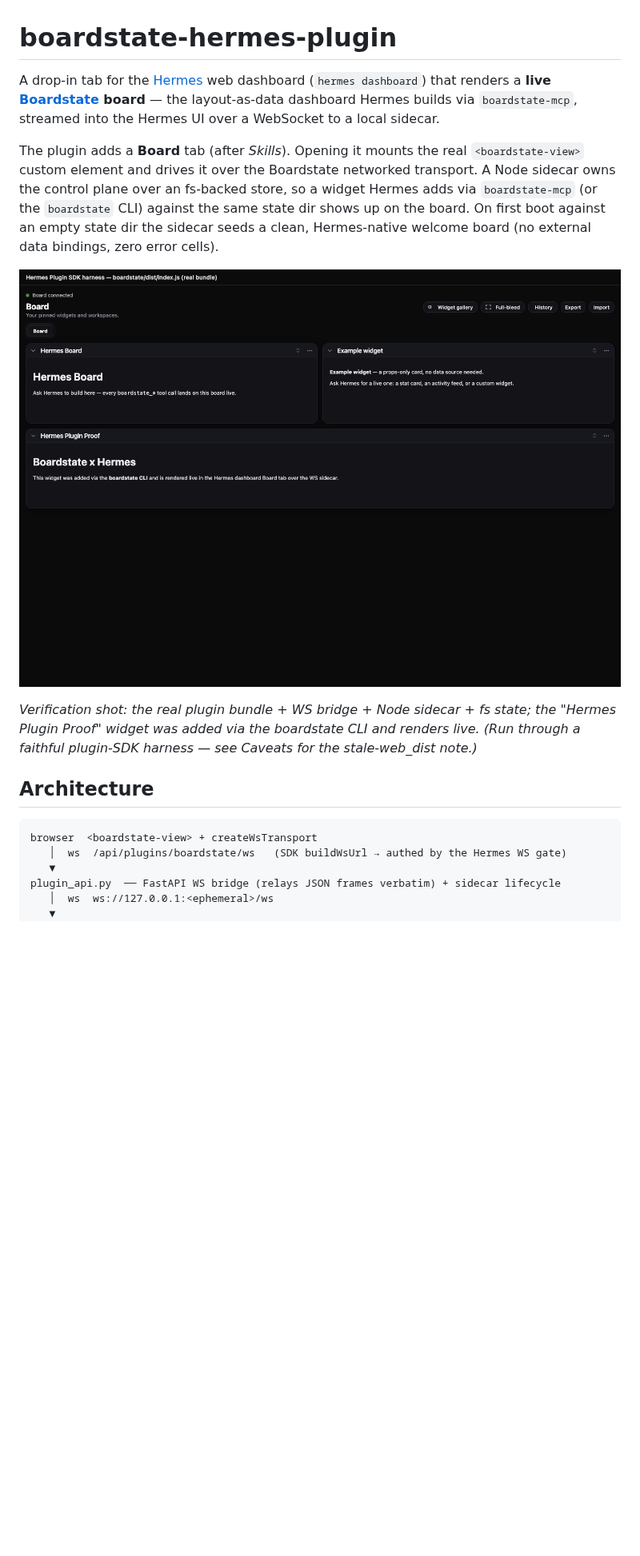
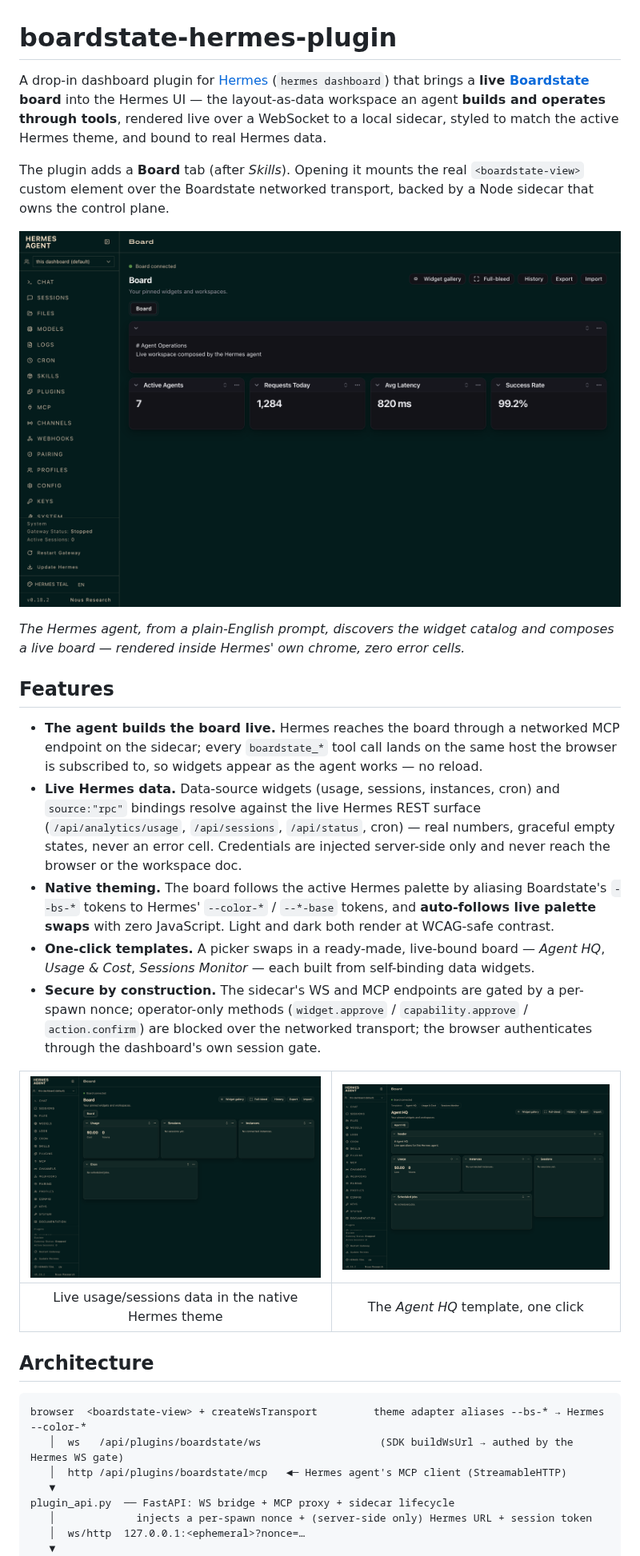
Before and after one commit to 100yenadmin/boardstate-hermes-plugin, a Markdown page: README.md, the part around one of its changes. Shown at 80% size. Rendered like a GitHub page; pictures changed too: .github/media/flagship-agent-builds-board.png (added), .github/media/live-data.png (added), .github/media/template-agent-hq.png (added); blank space fills up the shorter version.

````diff
--- a/README.md
+++ b/README.md
@@ -1,28 +1,53 @@
 # boardstate-hermes-plugin
 
-A drop-in tab for the [Hermes](https://github.com/NousResearch/hermes-agent) web
-dashboard (`hermes dashboard`) that renders a **live [Boardstate](https://github.com/100yenadmin/boardstate) board** —
-the layout-as-data dashboard Hermes builds via `boardstate-mcp`, streamed into the
-Hermes UI over a WebSocket to a local sidecar.
+A drop-in dashboard plugin for [Hermes](https://github.com/NousResearch/hermes-agent)
+(`hermes dashboard`) that brings a **live [Boardstate](https://github.com/100yenadmin/boardstate)
+board** into the Hermes UI — the layout-as-data workspace an agent **builds and operates
+through tools**, rendered live over a WebSocket to a local sidecar, styled to match the
+active Hermes theme, and bound to real Hermes data.
 
 The plugin adds a **Board** tab (after *Skills*). Opening it mounts the real
-`<boardstate-view>` custom element and drives it over the Boardstate networked
-transport. A Node sidecar owns the control plane over an fs-backed store, so a widget
-Hermes adds via `boardstate-mcp` (or the `boardstate` CLI) against the same state
-dir shows up on the board. On first boot against an empty state dir the sidecar seeds
-a clean, Hermes-native welcome board (no external data bindings, zero error cells).
+`<boardstate-view>` custom element over the Boardstate networked transport, backed by a
+Node sidecar that owns the control plane.
 
-![Board tab — live widget over the WS sidecar](.github/media/board-tab.png)
+![The Hermes agent composes a board live from a natural-language prompt](.github/media/flagship-agent-builds-board.png)
 
-*Verification shot: the real plugin bundle + WS bridge + Node sidecar + fs state; the "Hermes Plugin Proof" widget was added via the boardstate CLI and renders live. (Run through a faithful plugin-SDK harness — see Caveats for the stale-web_dist note.)*
+*The Hermes agent, from a plain-English prompt, discovers the widget catalog and composes
+a live board — rendered inside Hermes' own chrome, zero error cells.*
+
+## Features
+
+- **The agent builds the board live.** Hermes reaches the board through a networked MCP
+  endpoint on the sidecar; every `boardstate_*` tool call lands on the same host the
+  browser is subscribed to, so widgets appear as the agent works — no reload.
+- **Live Hermes data.** Data-source widgets (usage, sessions, instances, cron) and
+  `source:"rpc"` bindings resolve against the live Hermes REST surface
+  (`/api/analytics/usage`, `/api/sessions`, `/api/status`, cron) — real numbers, graceful
+  empty states, never an error cell. Credentials are injected server-side only and never
+  reach the browser or the workspace doc.
+- **Native theming.** The board follows the active Hermes palette by aliasing Boardstate's
+  `--bs-*` tokens to Hermes' `--color-*` / `--*-base` tokens, and **auto-follows live
+  palette swaps** with zero JavaScript. Light and dark both render at WCAG-safe contrast.
+- **One-click templates.** A picker swaps in a ready-made, live-bound board — *Agent HQ*,
+  *Usage & Cost*, *Sessions Monitor* — each built from self-binding data widgets.
+- **Secure by construction.** The sidecar's WS and MCP endpoints are gated by a per-spawn
+  nonce; operator-only methods (`widget.approve` / `capability.approve` / `action.confirm`)
+  are blocked over the networked transport; the browser authenticates through the
+  dashboard's own session gate.
+
+| ![Native teal theme + live data](.github/media/live-data.png) | ![Agent HQ template](.github/media/template-agent-hq.png) |
+|:--:|:--:|
+| Live usage/sessions data in the native Hermes theme | The *Agent HQ* template, one click |
 
 ## Architecture
 
 ```
-browser  <boardstate-view> + createWsTransport
-   │  ws  /api/plugins/boardstate/ws   (SDK buildWsUrl → authed by the Hermes WS gate)
+browser  <boardstate-view> + createWsTransport         theme adapter aliases --bs-* → Hermes --color-*
+   │  ws   /api/plugins/boardstate/ws                   (SDK buildWsUrl → authed by the Hermes WS gate)
+   │  http /api/plugins/boardstate/mcp   ◄─ Hermes agent's MCP client (StreamableHTTP)
    ▼
-plugin_api.py  ── FastAPI WS bridge (relays JSON frames verbatim) + sidecar lifecycle
-   │  ws  ws://127.0.0.1:<ephemeral>/ws
+plugin_api.py  ── FastAPI: WS bridge + MCP proxy + sidecar lifecycle
+   │             injects a per-spawn nonce + (server-side only) Hermes URL + session token
+   │  ws/http  127.0.0.1:<ephemeral>?nonce=…
    ▼
 sidecar/server.js  ── @boardstate/server control plane (createInProcessHost +
````
Also changed, not shown: other parts of README.md (+81 -53 lines), CHANGELOG.md (added, +42 -0 lines), .github/media/theme-light.png (added), .github/media/theme-teal.png (added), 2 other files.
